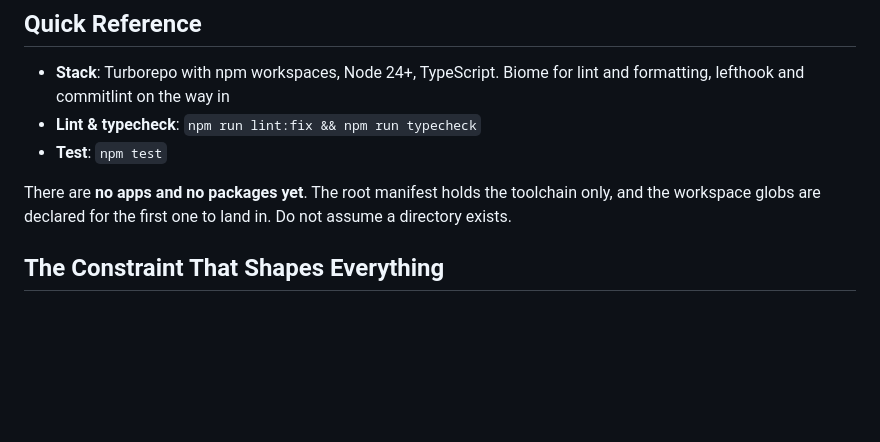
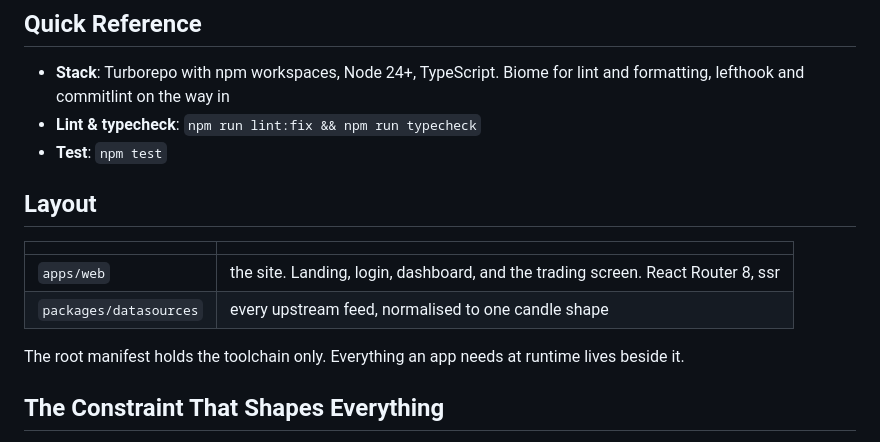
Before and after one commit to wouterds/propsim.sh, a Markdown page: AGENTS.md, the part around the change. Rendered like a GitHub page; blank space fills up the shorter version.

Commit message:
docs: describe the layout now that it exists
AGENTS.md still said there were no apps and no packages, which was true when it
was written and is the kind of stale line an agent reads as permission to invent
a structure.

```diff
--- a/AGENTS.md
+++ b/AGENTS.md
@@ -19,8 +19,14 @@ find.
 - **Lint & typecheck**: `npm run lint:fix && npm run typecheck`
 - **Test**: `npm test`
 
-There are **no apps and no packages yet**. The root manifest holds the toolchain only, and the
-workspace globs are declared for the first one to land in. Do not assume a directory exists.
+## Layout
+
+| | |
+| --- | --- |
+| `apps/web` | the site. Landing, login, dashboard, and the trading screen. React Router 8, ssr |
+| `packages/datasources` | every upstream feed, normalised to one candle shape |
+
+The root manifest holds the toolchain only. Everything an app needs at runtime lives beside it.
 
 ## The Constraint That Shapes Everything
 
```
